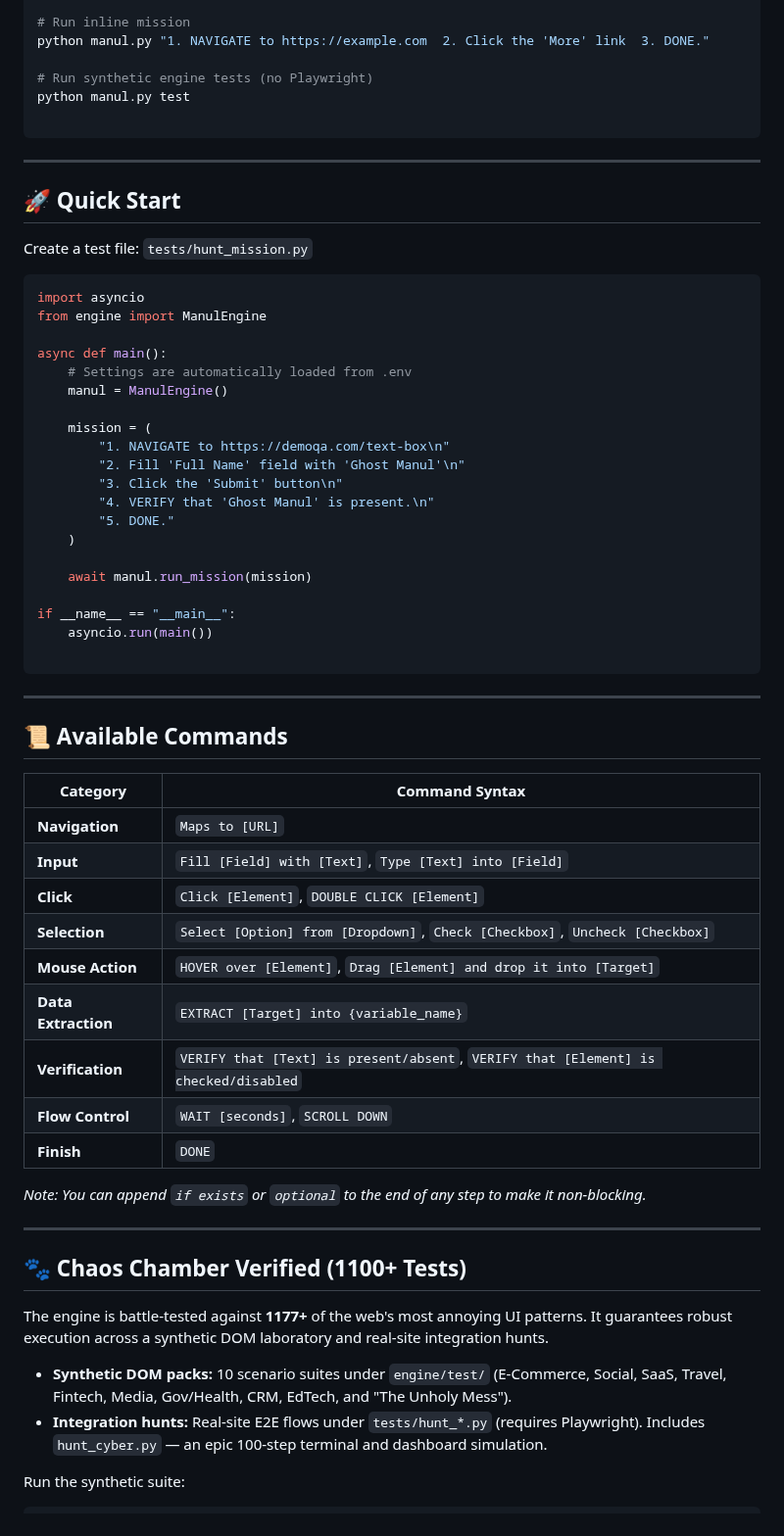
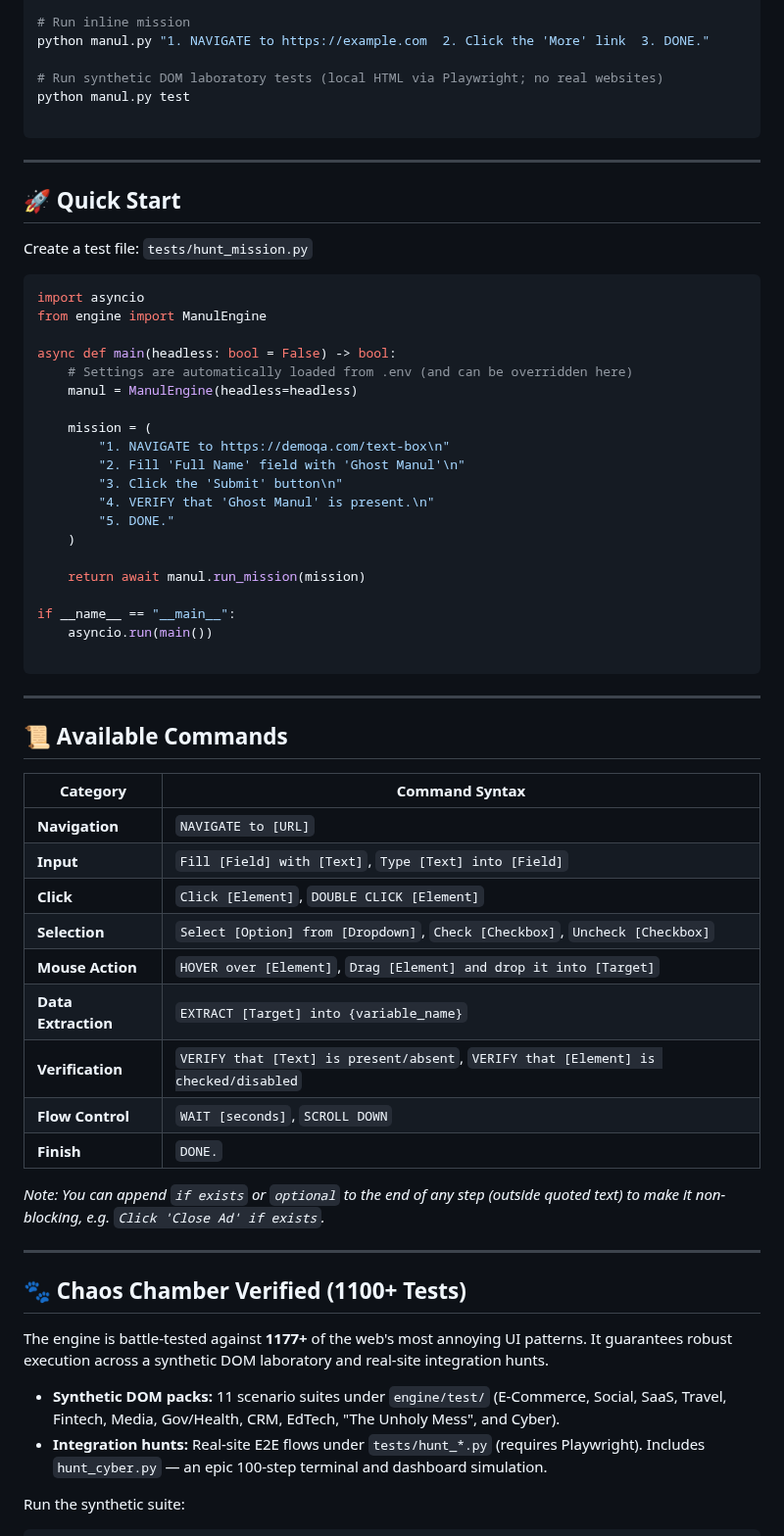
Before and after one commit to alexbeatnik/ManulEngine, a Markdown page: README.md, the part around one of its changes. Shown at 98% size. GitHub-like rendering.

Commit message:
fix: update README and copilot instructions for clarity on runtime configuration and test execution

````diff
--- a/README.md
+++ b/README.md
@@ -150,7 +151,7 @@ python manul.py --headless
 # Run inline mission
 python manul.py "1. NAVIGATE to https://example.com  2. Click the 'More' link  3. DONE."
 
-# Run synthetic engine tests (no Playwright)
+# Run synthetic DOM laboratory tests (local HTML via Playwright; no real websites)
 python manul.py test
 
 ```
@@ -165,9 +166,9 @@ Create a test file: `tests/hunt_mission.py`
 import asyncio
 from engine import ManulEngine
 
-async def main():
-    # Settings are automatically loaded from .env
-    manul = ManulEngine()
+async def main(headless: bool = False) -> bool:
+    # Settings are automatically loaded from .env (and can be overridden here)
+    manul = ManulEngine(headless=headless)
 
     mission = (
         "1. NAVIGATE to https://demoqa.com/text-box\n"
@@ -177,7 +178,7 @@ async def main():
         "5. DONE."
     )
 
-    await manul.run_mission(mission)
+    return await manul.run_mission(mission)
 
 if __name__ == "__main__":
     asyncio.run(main())
@@ -190,7 +191,7 @@ if __name__ == "__main__":
 
 | Category | Command Syntax |
 | --- | --- |
-| **Navigation** | `Maps to [URL]` |
+| **Navigation** | `NAVIGATE to [URL]` |
 | **Input** | `Fill [Field] with [Text]`, `Type [Text] into [Field]` |
 | **Click** | `Click [Element]`, `DOUBLE CLICK [Element]` |
 | **Selection** | `Select [Option] from [Dropdown]`, `Check [Checkbox]`, `Uncheck [Checkbox]` |
@@ -198,9 +199,9 @@ if __name__ == "__main__":
 | **Data Extraction** | `EXTRACT [Target] into {variable_name}` |
 | **Verification** | `VERIFY that [Text] is present/absent`, `VERIFY that [Element] is checked/disabled` |
 | **Flow Control** | `WAIT [seconds]`, `SCROLL DOWN` |
-| **Finish** | `DONE` |
+| **Finish** | `DONE.` |
 
-*Note: You can append `if exists` or `optional` to the end of any step to make it non-blocking.*
+*Note: You can append `if exists` or `optional` to the end of any step (outside quoted text) to make it non-blocking, e.g. `Click 'Close Ad' if exists`.*
 
 ---
 
@@ -208,7 +209,7 @@ if __name__ == "__main__":
 
 The engine is battle-tested against **1177+** of the web's most annoying UI patterns. It guarantees robust execution across a synthetic DOM laboratory and real-site integration hunts.
 
-* **Synthetic DOM packs:** 10 scenario suites under `engine/test/` (E-Commerce, Social, SaaS, Travel, Fintech, Media, Gov/Health, CRM, EdTech, and "The Unholy Mess").
+* **Synthetic DOM packs:** 11 scenario suites under `engine/test/` (E-Commerce, Social, SaaS, Travel, Fintech, Media, Gov/Health, CRM, EdTech, "The Unholy Mess", and Cyber).
 * **Integration hunts:** Real-site E2E flows under `tests/hunt_*.py` (requires Playwright). Includes `hunt_cyber.py` — an epic 100-step terminal and dashboard simulation.
 
 Run the synthetic suite:
````
Also changed, not shown: other parts of README.md (+4 -3 lines), .github/copilot-instructions.md (+14 -11 lines).
